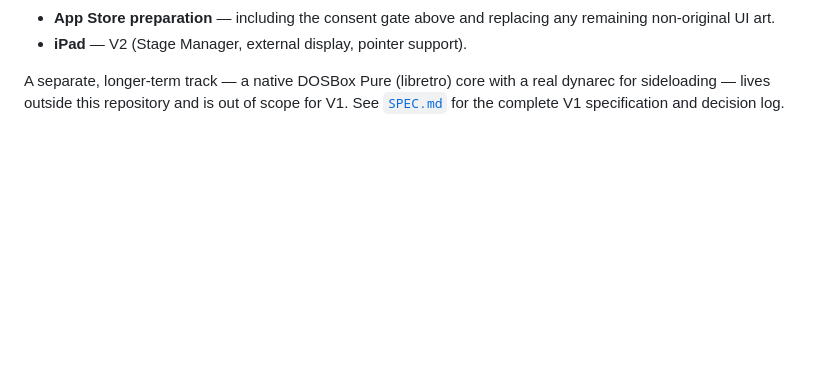
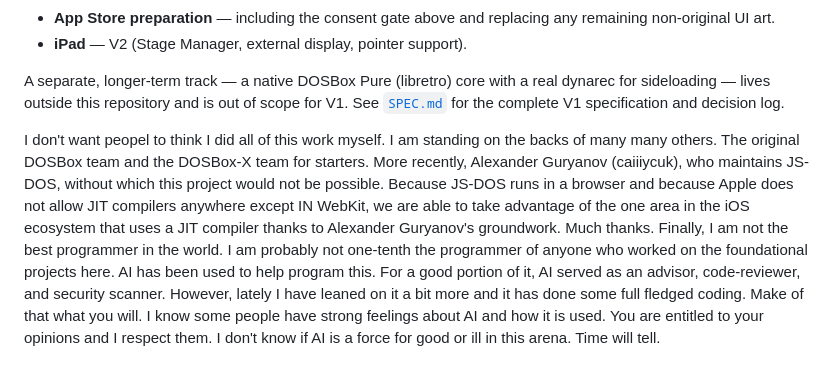
Before and after one commit to Mantene/PocketDos, a Markdown page: README.md, the part around the change. Rendered like a GitHub page; blank space fills up the shorter version.

Commit message:
Updated README.md with some acknowledgements. Co-Authored-By: Claude Fable 5 <noreply@anthropic.com>

```diff
--- a/README.md
+++ b/README.md
@@ -308,3 +308,19 @@ A separate, longer-term track — a native DOSBox Pure (libretro) core with a
 real dynarec for sideloading — lives outside this repository and is out of
 scope for V1. See [`SPEC.md`](SPEC.md) for the complete V1 specification and
 decision log.
+
+I don't want peopel to think I did all of this work myself. I am standing on
+the backs of many many others. The original DOSBox team and the DOSBox-X team
+for starters. More recently, Alexander Guryanov (caiiiycuk), who maintains
+JS-DOS, without which this project would not be possible. Because JS-DOS runs
+in a browser and because Apple does not allow JIT compilers anywhere except
+IN WebKit, we are able to take advantage of the one area in the iOS ecosystem
+that uses a JIT compiler thanks to Alexander Guryanov's groundwork. Much thanks.
+Finally, I am not the best programmer in the world. I am probably not one-tenth
+the programmer of anyone who worked on the foundational projects here. AI has
+been used to help program this. For a good portion of it, AI served as an
+advisor, code-reviewer, and security scanner. However, lately I have leaned on
+it a bit more and it has done some full fledged coding. Make of that what you
+will. I know some people have strong feelings about AI and how it is used. You
+are entitled to your opinions and I respect them. I don't know if AI is a
+force for good or ill in this arena. Time will tell.
```
